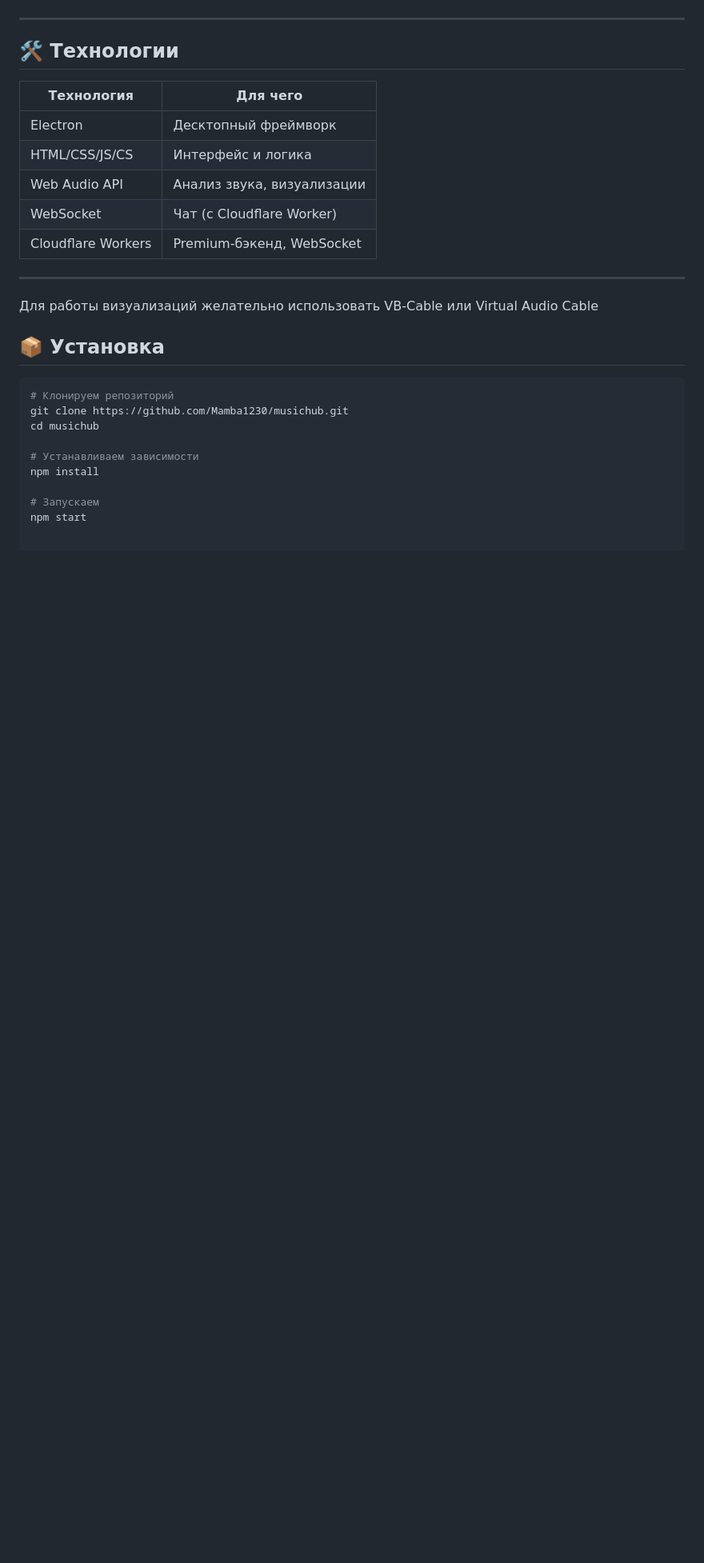
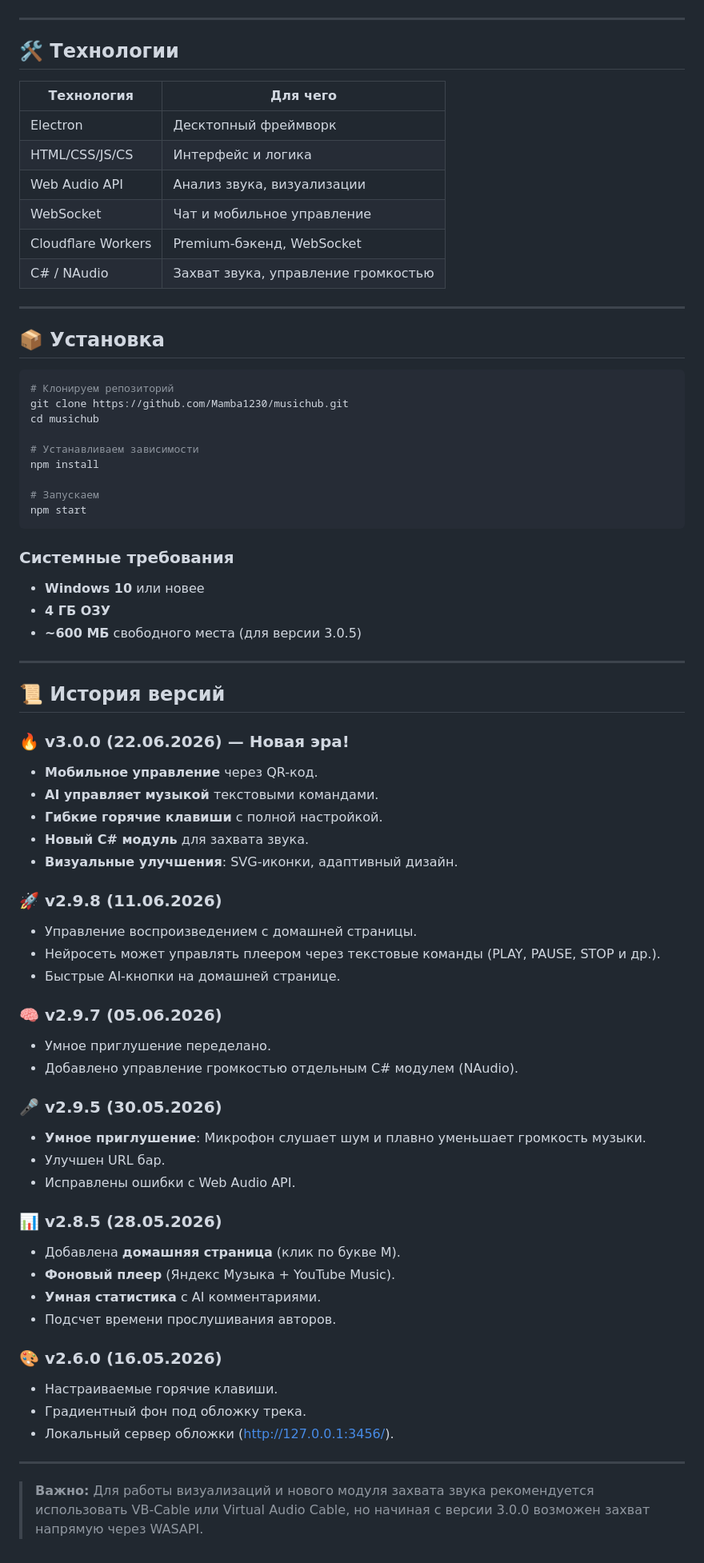
Before and after one commit to Mamba1230/MusicHub, a Markdown page: README.md, the part around one of its changes. Shown at 80% size. Drawn GitHub-style; blank space fills up the shorter version.

````diff
--- a/README.md
+++ b/README.md
@@ -79,12 +113,11 @@
 | Electron | Десктопный фреймворк |
 | HTML/CSS/JS/CS | Интерфейс и логика |
 | Web Audio API | Анализ звука, визуализации |
-| WebSocket | Чат (с Cloudflare Worker) |
+| WebSocket | Чат и мобильное управление |
 | Cloudflare Workers | Premium-бэкенд, WebSocket |
+| C# / NAudio | Захват звука, управление громкостью |
 
 ---
-
-Для работы визуализаций желательно использовать VB-Cable или Virtual Audio Cable
 
 ## 📦 Установка
 
@@ -98,3 +131,49 @@ npm install
 
 # Запускаем
 npm start
+```
+
+### Системные требования
+- **Windows 10** или новее
+- **4 ГБ ОЗУ**
+- **~600 МБ** свободного места (для версии 3.0.5)
+
+---
+
+## 📜 История версий
+
+### 🔥 v3.0.0 (22.06.2026) — Новая эра!
+- **Мобильное управление** через QR-код.
+- **AI управляет музыкой** текстовыми командами.
+- **Гибкие горячие клавиши** с полной настройкой.
+- **Новый C# модуль** для захвата звука.
+- **Визуальные улучшения**: SVG-иконки, адаптивный дизайн.
+
+### 🚀 v2.9.8 (11.06.2026)
+- Управление воспроизведением с домашней страницы.
+- Нейросеть может управлять плеером через текстовые команды (PLAY, PAUSE, STOP и др.).
+- Быстрые AI-кнопки на домашней странице.
+
+### 🧠 v2.9.7 (05.06.2026)
+- Умное приглушение переделано.
+- Добавлено управление громкостью отдельным C# модулем (NAudio).
+
+### 🎤 v2.9.5 (30.05.2026)
+- **Умное приглушение**: Микрофон слушает шум и плавно уменьшает громкость музыки.
+- Улучшен URL бар.
+- Исправлены ошибки с Web Audio API.
+
+### 📊 v2.8.5 (28.05.2026)
+- Добавлена **домашняя страница** (клик по букве M).
+- **Фоновый плеер** (Яндекс Музыка + YouTube Music).
+- **Умная статистика** с AI комментариями.
+- Подсчет времени прослушивания авторов.
+
+### 🎨 v2.6.0 (16.05.2026)
+- Настраиваемые горячие клавиши.
+- Градиентный фон под обложку трека.
+- Локальный сервер обложки (http://127.0.0.1:3456/).
+
+---
+
+> **Важно:** Для работы визуализаций и нового модуля захвата звука рекомендуется использовать VB-Cable или Virtual Audio Cable, но начиная с версии 3.0.0 возможен захват напрямую через WASAPI.
````
Also changed, not shown: other parts of README.md (+70 -36 lines).
